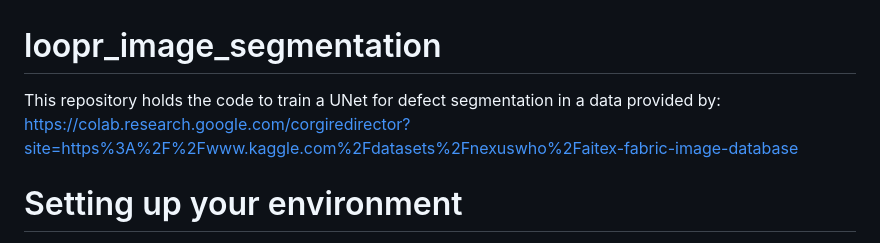
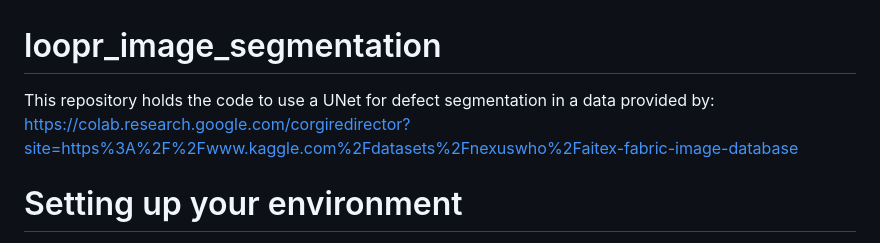
Before and after one commit to mushroom-matthew/fabric_defect_image_segmentation, a Markdown page: README.md, the part around the change. GitHub-like rendering.

Commit message:
Update README.md
language

```diff
--- a/README.md
+++ b/README.md
@@ -1,5 +1,5 @@
 # loopr_image_segmentation
-This repository holds the code to train a UNet for defect segmentation in a data provided by: https://colab.research.google.com/corgiredirector?site=https%3A%2F%2Fwww.kaggle.com%2Fdatasets%2Fnexuswho%2Faitex-fabric-image-database
+This repository holds the code to use a UNet for defect segmentation in a data provided by: https://colab.research.google.com/corgiredirector?site=https%3A%2F%2Fwww.kaggle.com%2Fdatasets%2Fnexuswho%2Faitex-fabric-image-database
 
 # Setting up your environment
 The code in this repository use the following repositories. Please ensure your python environment is installed with the following repos (and versions):
```
